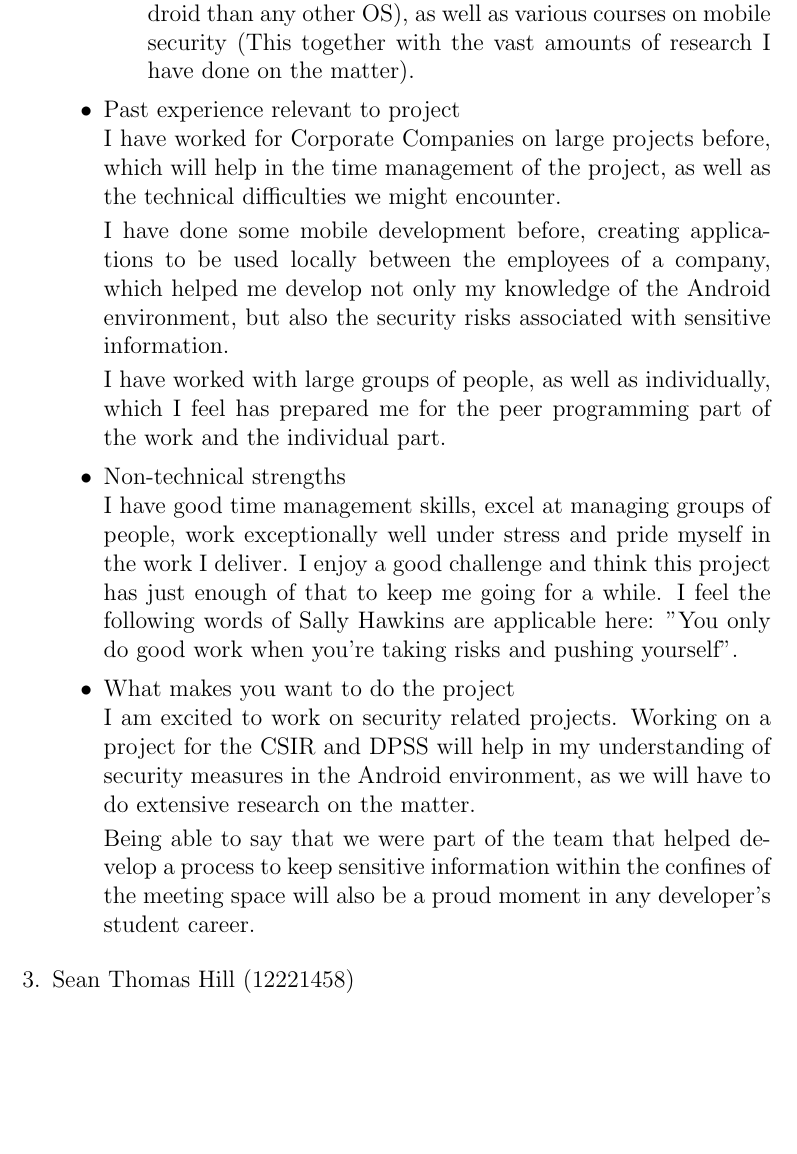
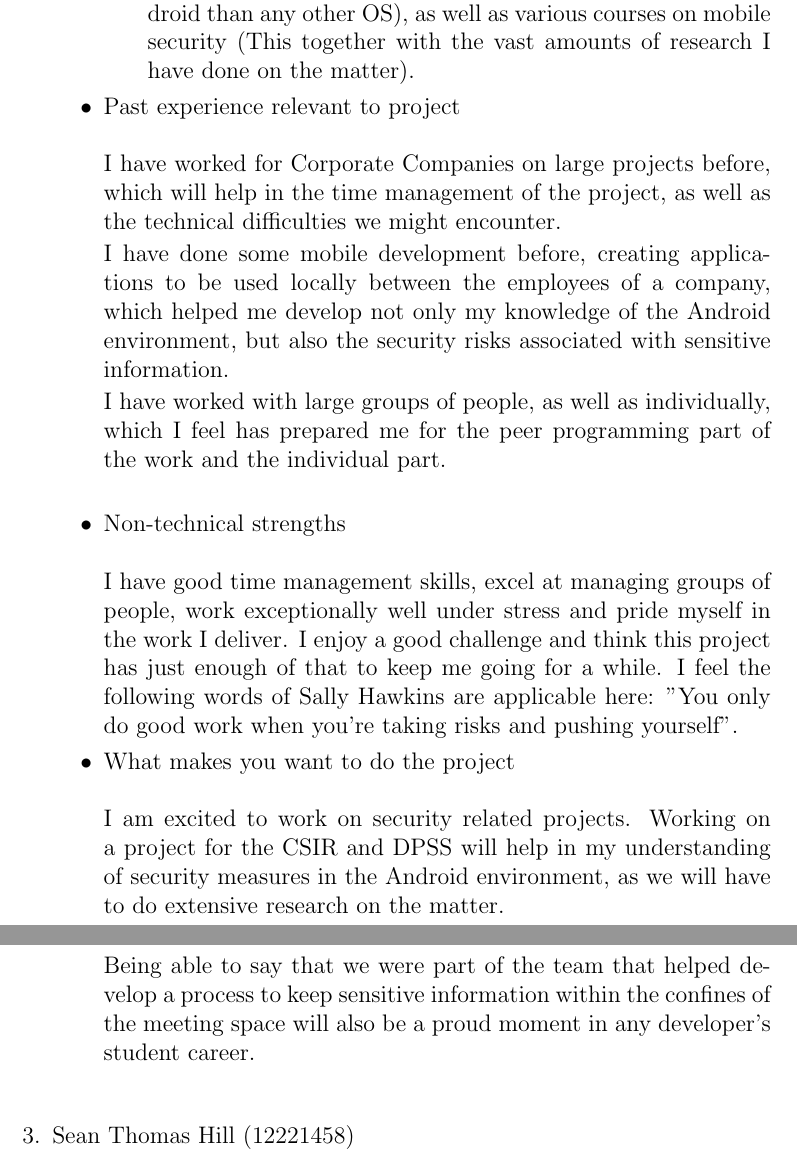
Before and after one commit to DianMarx/301MainProj, a LaTeX document (Project_Storm/First Draft.tex): part of page 5 of 12 before the commit and two parts of pages 5 and 6 of 12 after it, the two joined at a grey line, cut so that both start at the same text, the shorter picture padded with empty space. Compiled offline with pdfLaTeX.

Commit message:
Format changes

```diff
--- a/Project_Storm/First Draft.tex
+++ b/Project_Storm/First Draft.tex
@@ -110,23 +110,23 @@ Loyal\newline
 					courses on Mobile Application Development(More so on Android than any other OS), as well as various courses on mobile security
 					(This together with the vast amounts of research I have done on the matter).
 				\end{itemize}
-			\item Past experience relevant to project\newline
+			\item Past experience relevant to project\newline\newline
 				I have worked for Corporate Companies on large projects before, which will help in the time management of the project,
 				as well as the technical difficulties we might encounter.
 
 				I have done some mobile development before, creating applications to be used locally between the employees of a company, which helped me
 				develop not only my knowledge of the Android environment, but also the security risks associated with sensitive information.
 
-				I have worked with large groups of people, as well as individually, which I feel has prepared me for the peer programming part of the work and the individual part.
-			\item Non-technical strengths\newline
+				I have worked with large groups of people, as well as individually, which I feel has prepared me for the peer programming part of the work and the individual part.\newline
+			\item Non-technical strengths\newline\newline
 				I have good time management skills, excel at managing groups of people, work exceptionally well under stress
 				and pride myself in the work I deliver.
 				I enjoy a good challenge and think this project has just enough of that to keep me going for a while. I feel the following words of Sally Hawkins are applicable here: "You only do good work when you're taking risks and pushing yourself".
-			\item What makes you want to do the project\newline
+			\item What makes you want to do the project\newline\newline
 				I am excited to work on security related projects. Working on a project for the CSIR and DPSS will help in my understanding of security measures in the Android environment, as we will have to do extensive research on the matter.
 
 				Being able to say that we were part of the team that helped develop a process to keep sensitive information within the confines of the meeting space
-				will also be a proud moment in any developer's student career.
+				will also be a proud moment in any developer's student career. \newline
 		\end{itemize}
 		\item {Sean Thomas Hill (12221458)\par}
 		\begin{itemize}
```
Also changed, not shown: Project_Storm/First Draft.tex (6 more changed lines).
